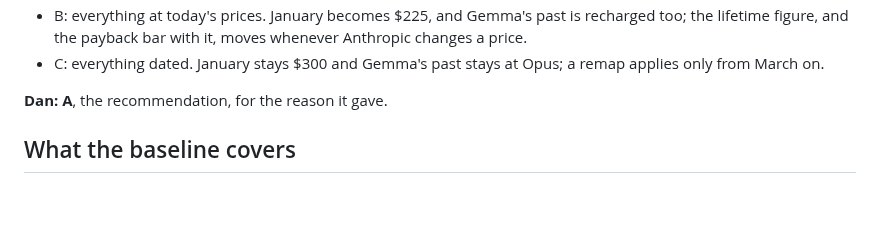
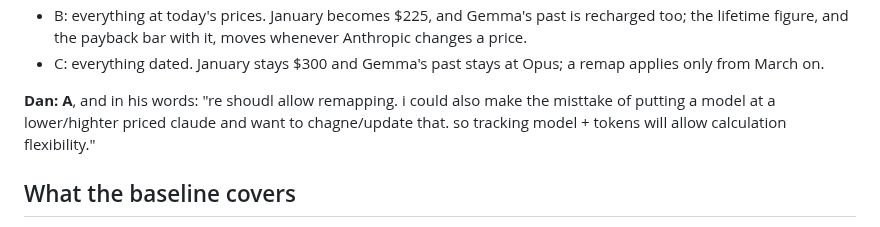
Before and after one commit to chendaniely/local-ai, a Markdown page: website/design/usage-meter-qa.md, the part around the change. GitHub-like rendering; blank space fills up the shorter version.

Commit message:
docs(plan): 🤖 the usage meter: Dan's reason for repricing on a remap
Co-Authored-By: Claude Opus 5.5 <noreply@anthropic.com>

```diff
--- a/website/design/usage-meter-qa.md
+++ b/website/design/usage-meter-qa.md
@@ -99,7 +99,9 @@ numbers from before March?**
 - C: everything dated. January stays $300 and Gemma's past stays at Opus; a remap applies only from
   March on.
 
-**Dan: A**, the recommendation, for the reason it gave.
+**Dan: A**, and in his words: "re shoudl allow remapping. i could also make the misttake of putting
+a model at a lower/highter priced claude and want to chagne/update that. so tracking model + tokens
+will allow calculation flexibility."
 
 ## What the baseline covers
 
```
